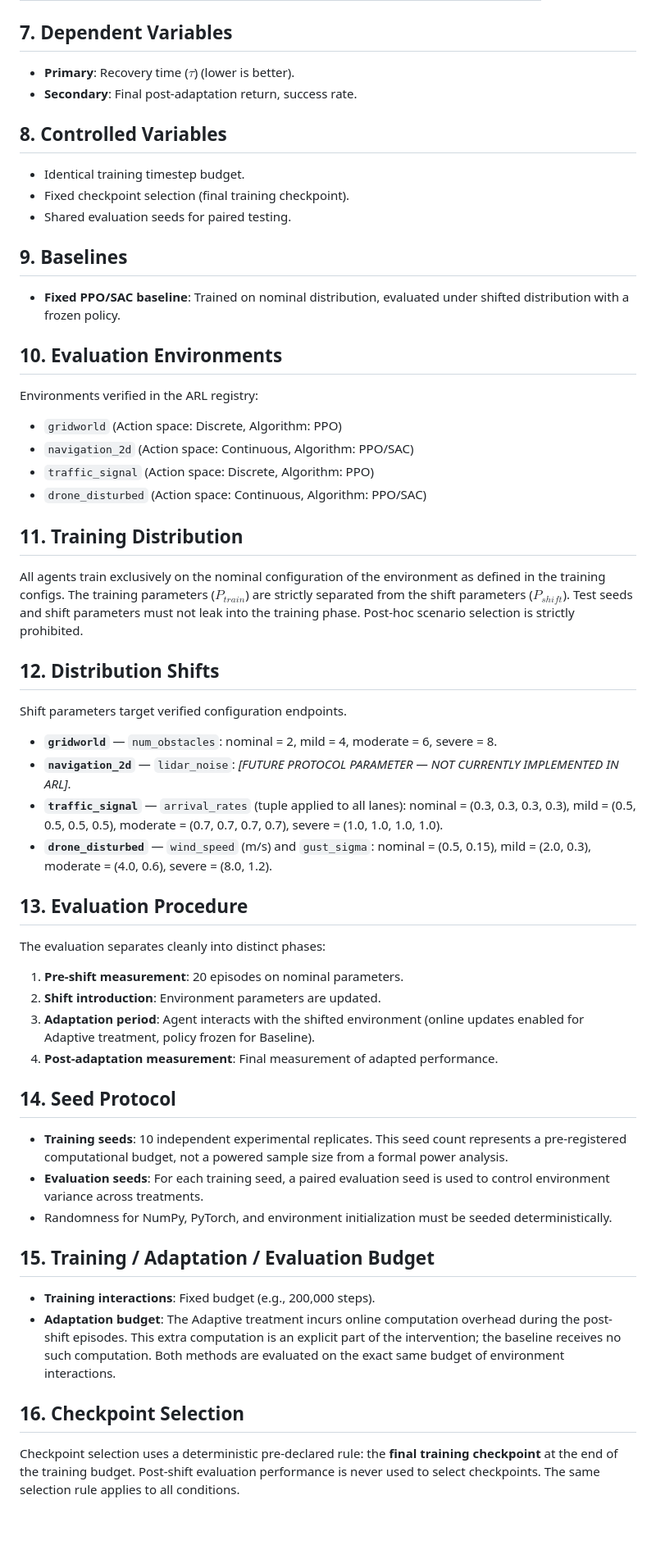
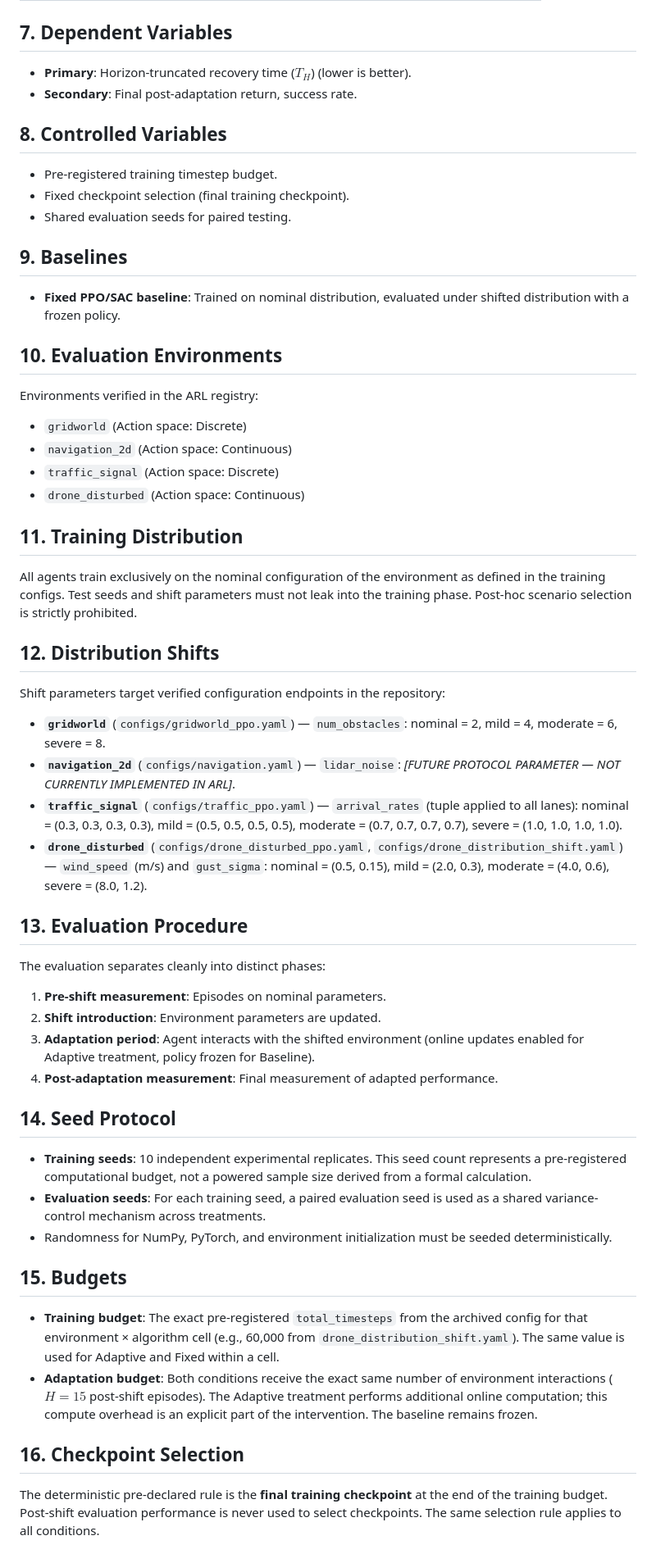
Before and after one commit to AryanXCode646/ARL, a Markdown page: docs/research/adaptive_rl_hypothesis.md, the part around one of its changes. Shown at 82% size. Rendered like a GitHub page; blank space fills up the shorter version.

```diff
--- a/docs/research/adaptive_rl_hypothesis.md
+++ b/docs/research/adaptive_rl_hypothesis.md
@@ -46,11 +65,11 @@ Where supported, we compare Adaptive PPO vs Fixed PPO, and Adaptive SAC vs Fixed
 | **Shift magnitude** | Mild, Moderate, Severe |
 
 ## 7. Dependent Variables
-* **Primary**: Recovery time ($\tau$) (lower is better).
+* **Primary**: Horizon-truncated recovery time ($T_H$) (lower is better).
 * **Secondary**: Final post-adaptation return, success rate.
 
 ## 8. Controlled Variables
-* Identical training timestep budget.
+* Pre-registered training timestep budget.
 * Fixed checkpoint selection (final training checkpoint).
 * Shared evaluation seeds for paired testing.
 
@@ -59,37 +78,37 @@ Where supported, we compare Adaptive PPO vs Fixed PPO, and Adaptive SAC vs Fixed
 
 ## 10. Evaluation Environments
 Environments verified in the ARL registry:
-* `gridworld` (Action space: Discrete, Algorithm: PPO)
-* `navigation_2d` (Action space: Continuous, Algorithm: PPO/SAC)
-* `traffic_signal` (Action space: Discrete, Algorithm: PPO)
-* `drone_disturbed` (Action space: Continuous, Algorithm: PPO/SAC)
+* `gridworld` (Action space: Discrete)
+* `navigation_2d` (Action space: Continuous)
+* `traffic_signal` (Action space: Discrete)
+* `drone_disturbed` (Action space: Continuous)
 
 ## 11. Training Distribution
-All agents train exclusively on the nominal configuration of the environment as defined in the training configs. The training parameters ($P_{train}$) are strictly separated from the shift parameters ($P_{shift}$). Test seeds and shift parameters must not leak into the training phase. Post-hoc scenario selection is strictly prohibited.
+All agents train exclusively on the nominal configuration of the environment as defined in the training configs. Test seeds and shift parameters must not leak into the training phase. Post-hoc scenario selection is strictly prohibited.
 
 ## 12. Distribution Shifts
-Shift parameters target verified configuration endpoints.
-* **`gridworld`** — `num_obstacles`: nominal = 2, mild = 4, moderate = 6, severe = 8.
-* **`navigation_2d`** — `lidar_noise`: *[FUTURE PROTOCOL PARAMETER — NOT CURRENTLY IMPLEMENTED IN ARL]*.
-* **`traffic_signal`** — `arrival_rates` (tuple applied to all lanes): nominal = (0.3, 0.3, 0.3, 0.3), mild = (0.5, 0.5, 0.5, 0.5), moderate = (0.7, 0.7, 0.7, 0.7), severe = (1.0, 1.0, 1.0, 1.0).
-* **`drone_disturbed`** — `wind_speed` (m/s) and `gust_sigma`: nominal = (0.5, 0.15), mild = (2.0, 0.3), moderate = (4.0, 0.6), severe = (8.0, 1.2).
+Shift parameters target verified configuration endpoints in the repository:
+* **`gridworld`** (`configs/gridworld_ppo.yaml`) — `num_obstacles`: nominal = 2, mild = 4, moderate = 6, severe = 8.
+* **`navigation_2d`** (`configs/navigation.yaml`) — `lidar_noise`: *[FUTURE PROTOCOL PARAMETER — NOT CURRENTLY IMPLEMENTED IN ARL]*.
+* **`traffic_signal`** (`configs/traffic_ppo.yaml`) — `arrival_rates` (tuple applied to all lanes): nominal = (0.3, 0.3, 0.3, 0.3), mild = (0.5, 0.5, 0.5, 0.5), moderate = (0.7, 0.7, 0.7, 0.7), severe = (1.0, 1.0, 1.0, 1.0).
+* **`drone_disturbed`** (`configs/drone_disturbed_ppo.yaml`, `configs/drone_distribution_shift.yaml`) — `wind_speed` (m/s) and `gust_sigma`: nominal = (0.5, 0.15), mild = (2.0, 0.3), moderate = (4.0, 0.6), severe = (8.0, 1.2).
 
 ## 13. Evaluation Procedure
 The evaluation separates cleanly into distinct phases:
-1. **Pre-shift measurement**: 20 episodes on nominal parameters.
+1. **Pre-shift measurement**: Episodes on nominal parameters.
 2. **Shift introduction**: Environment parameters are updated.
 3. **Adaptation period**: Agent interacts with the shifted environment (online updates enabled for Adaptive treatment, policy frozen for Baseline).
 4. **Post-adaptation measurement**: Final measurement of adapted performance.
 
 ## 14. Seed Protocol
-* **Training seeds**: 10 independent experimental replicates. This seed count represents a pre-registered computational budget, not a powered sample size from a formal power analysis.
-* **Evaluation seeds**: For each training seed, a paired evaluation seed is used to control environment variance across treatments.
+* **Training seeds**: 10 independent experimental replicates. This seed count represents a pre-registered computational budget, not a powered sample size derived from a formal calculation.
+* **Evaluation seeds**: For each training seed, a paired evaluation seed is used as a shared variance-control mechanism across treatments.
 * Randomness for NumPy, PyTorch, and environment initialization must be seeded deterministically.
 
-## 15. Training / Adaptation / Evaluation Budget
-* **Training interactions**: Fixed budget (e.g., 200,000 steps).
-* **Adaptation budget**: The Adaptive treatment incurs online computation overhead during the post-shift episodes. This extra computation is an explicit part of the intervention; the baseline receives no such computation. Both methods are evaluated on the exact same budget of environment interactions.
+## 15. Budgets
+* **Training budget**: The exact pre-registered `total_timesteps` from the archived config for that environment × algorithm cell (e.g., 60,000 from `drone_distribution_shift.yaml`). The same value is used for Adaptive and Fixed within a cell.
+* **Adaptation budget**: Both conditions receive the exact same number of environment interactions ($H = 15$ post-shift episodes). The Adaptive treatment performs additional online computation; this compute overhead is an explicit part of the intervention. The baseline remains frozen.
 
 ## 16. Checkpoint Selection
-Checkpoint selection uses a deterministic pre-declared rule: the **final training checkpoint** at the end of the training budget. Post-shift evaluation performance is never used to select checkpoints. The same selection rule applies to all conditions.
+The deterministic pre-declared rule is the **final training checkpoint** at the end of the training budget. Post-shift evaluation performance is never used to select checkpoints. The same selection rule applies to all conditions.
 
```
Also changed, not shown: other parts of docs/research/adaptive_rl_hypothesis.md (+83 -58 lines).
